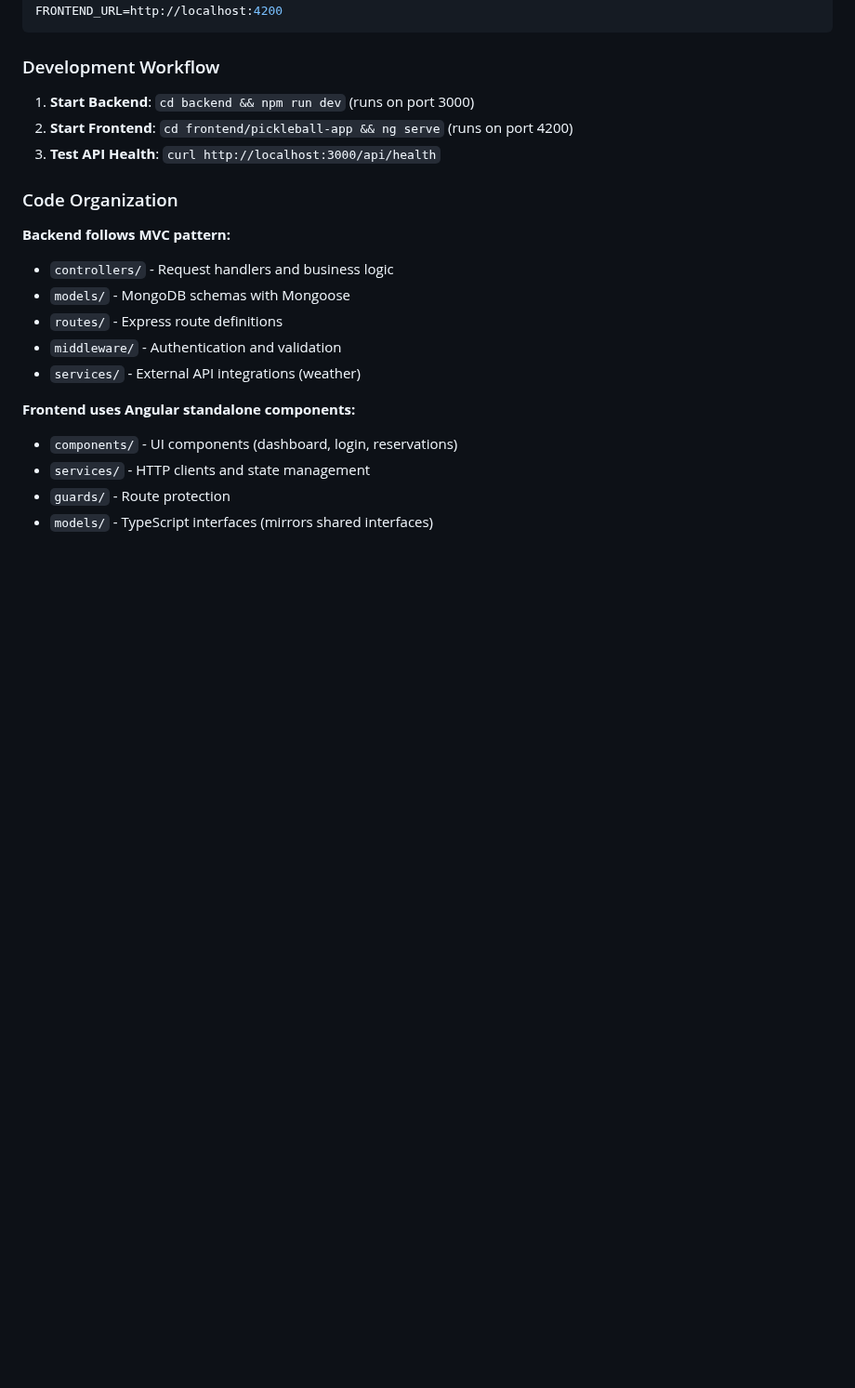
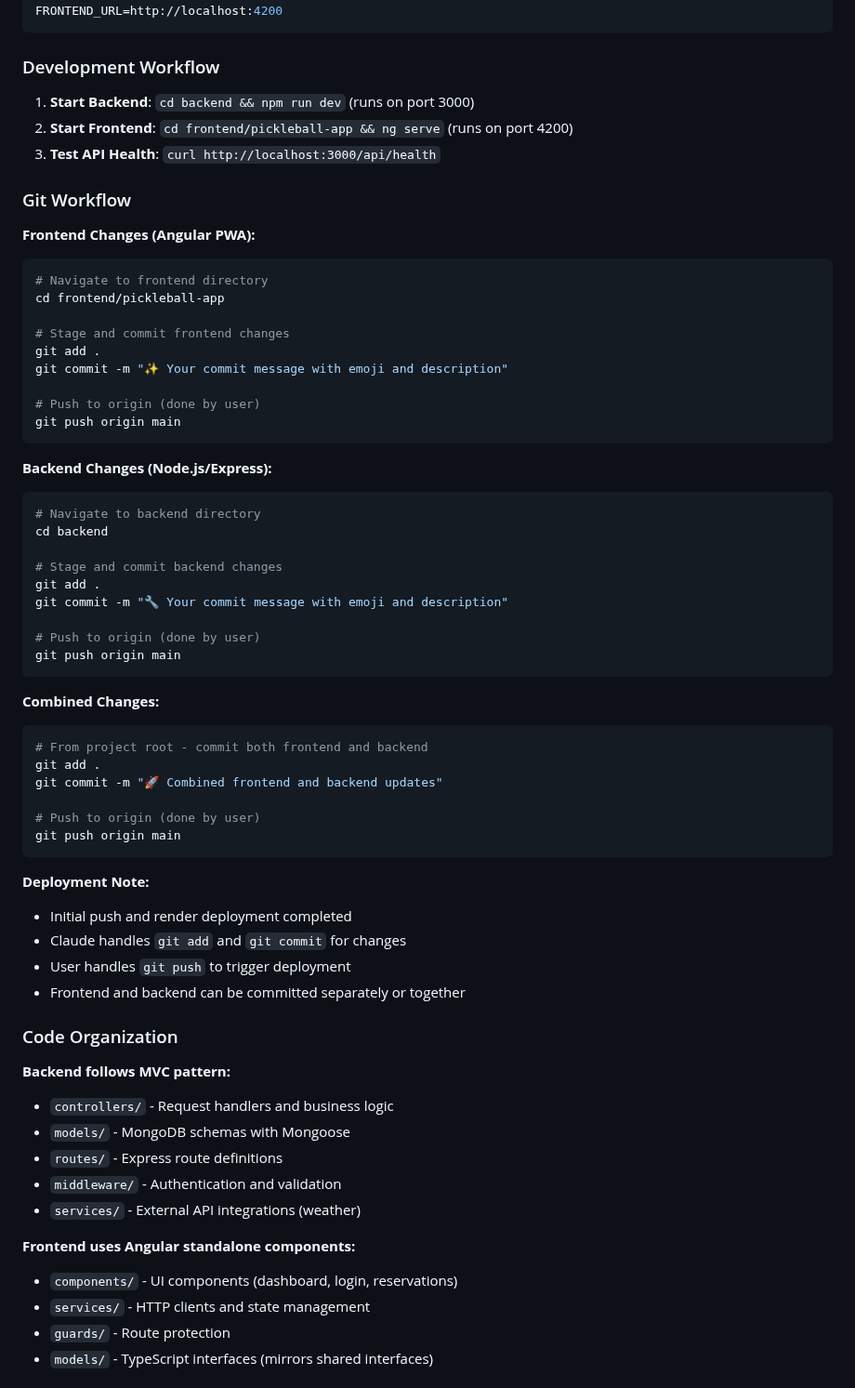
Before and after one commit to roel-sundiam/pickleball-rt2, a Markdown page: CLAUDE.md, the part around the change. Shown at 93% size. GitHub-like rendering; blank space fills up the shorter version.

````diff
--- a/CLAUDE.md
+++ b/CLAUDE.md
@@ -70,6 +70,50 @@ FRONTEND_URL=http://localhost:4200
 2. **Start Frontend**: `cd frontend/pickleball-app && ng serve` (runs on port 4200)
 3. **Test API Health**: `curl http://localhost:3000/api/health`
 
+### Git Workflow
+
+**Frontend Changes (Angular PWA):**
+```bash
+# Navigate to frontend directory
+cd frontend/pickleball-app
+
+# Stage and commit frontend changes
+git add .
+git commit -m "✨ Your commit message with emoji and description"
+
+# Push to origin (done by user)
+git push origin main
+```
+
+**Backend Changes (Node.js/Express):**
+```bash
+# Navigate to backend directory
+cd backend
+
+# Stage and commit backend changes
+git add .
+git commit -m "🔧 Your commit message with emoji and description"
+
+# Push to origin (done by user)
+git push origin main
+```
+
+**Combined Changes:**
+```bash
+# From project root - commit both frontend and backend
+git add .
+git commit -m "🚀 Combined frontend and backend updates"
+
+# Push to origin (done by user)
+git push origin main
+```
+
+**Deployment Note:**
+- Initial push and render deployment completed
+- Claude handles `git add` and `git commit` for changes
+- User handles `git push` to trigger deployment
+- Frontend and backend can be committed separately or together
+
 ### Code Organization
 
 **Backend follows MVC pattern:**
````
